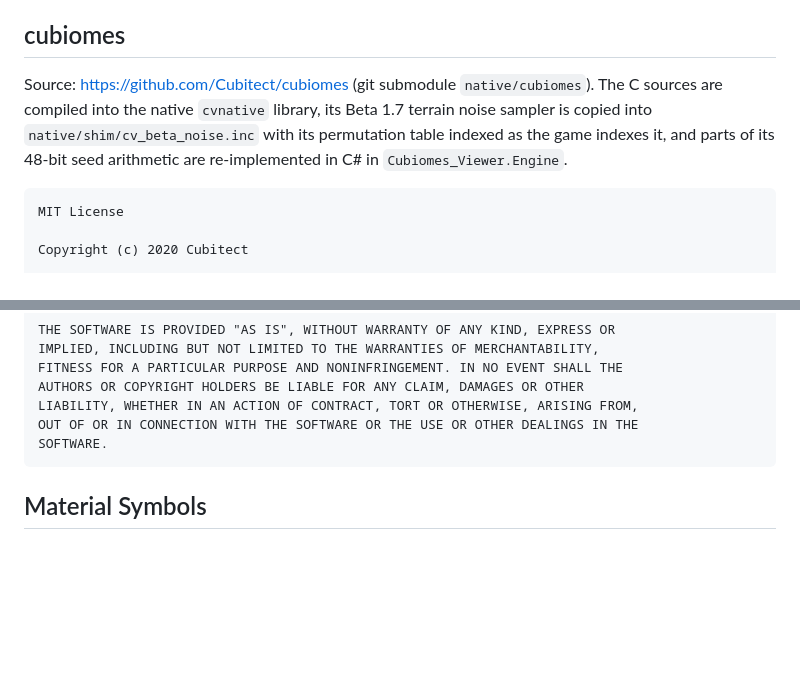
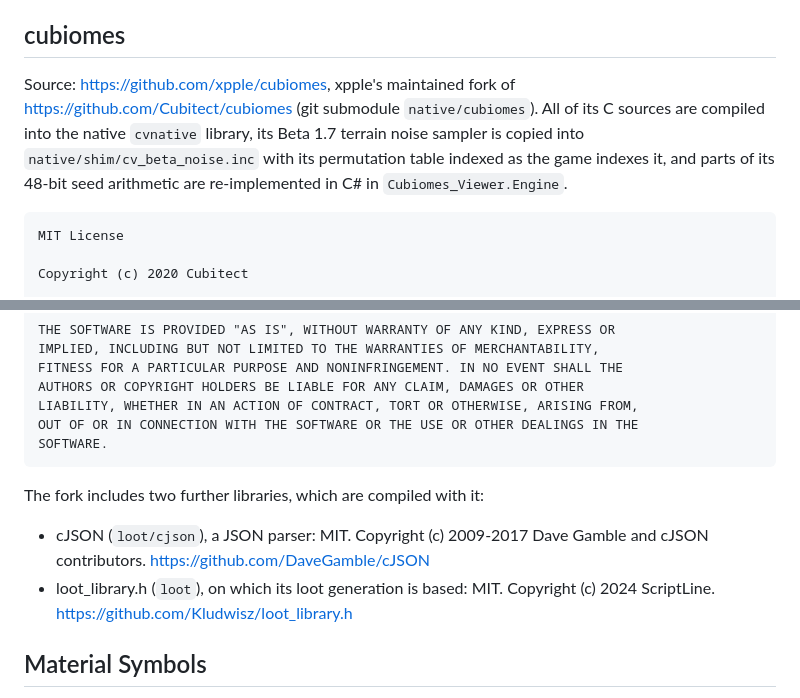
Before and after one commit to Der-Floh/Cubiomes-Viewer, a Markdown page: THIRD-PARTY-NOTICES.md, 2 parts joined by grey strips. Drawn GitHub-style; blank space fills up the shorter version.

````diff
--- a/THIRD-PARTY-NOTICES.md
+++ b/THIRD-PARTY-NOTICES.md
@@ -4,7 +4,7 @@ Cubiomes Viewer includes or links the following third-party software. Each part
 
 ## cubiomes
 
-Source: https://github.com/Cubitect/cubiomes (git submodule `native/cubiomes`). The C sources are compiled into the native `cvnative` library, its Beta 1.7 terrain noise sampler is copied into `native/shim/cv_beta_noise.inc` with its permutation table indexed as the game indexes it, and parts of its 48-bit seed arithmetic are re-implemented in C# in `Cubiomes_Viewer.Engine`.
+Source: https://github.com/xpple/cubiomes, xpple's maintained fork of https://github.com/Cubitect/cubiomes (git submodule `native/cubiomes`). All of its C sources are compiled into the native `cvnative` library, its Beta 1.7 terrain noise sampler is copied into `native/shim/cv_beta_noise.inc` with its permutation table indexed as the game indexes it, and parts of its 48-bit seed arithmetic are re-implemented in C# in `Cubiomes_Viewer.Engine`.
 
 ```text
 MIT License
@@ -29,6 +29,11 @@ LIABILITY, WHETHER IN AN ACTION OF CONTRACT, TORT OR OTHERWISE, ARISING FROM,
 OUT OF OR IN CONNECTION WITH THE SOFTWARE OR THE USE OR OTHER DEALINGS IN THE
 SOFTWARE.
 ```
+
+The fork includes two further libraries, which are compiled with it:
+
+- cJSON (`loot/cjson`), a JSON parser: MIT. Copyright (c) 2009-2017 Dave Gamble and cJSON contributors. https://github.com/DaveGamble/cJSON
+- loot_library.h (`loot`), on which its loot generation is based: MIT. Copyright (c) 2024 ScriptLine. https://github.com/Kludwisz/loot_library.h
 
 ## Material Symbols
 
````
Also changed, not shown: README.md (+6 -6 lines), docs/screenshot.png.
